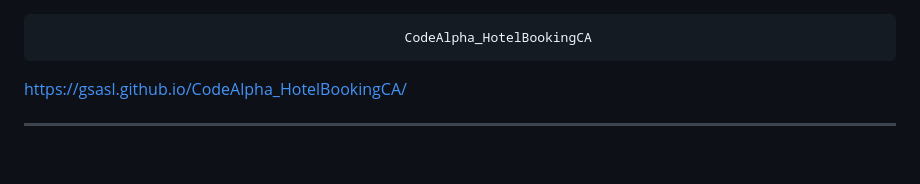
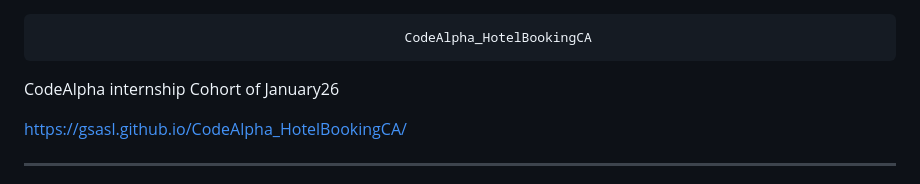
Before and after one commit to Gsasl/CodeAlpha_HotelBookingCA, a Markdown page: README.md, the part around the change. Drawn GitHub-style; blank space fills up the shorter version.

```diff
--- a/README.md
+++ b/README.md
@@ -1,5 +1,6 @@
                                                    CodeAlpha_HotelBookingCA
 
+CodeAlpha internship Cohort of January26
 
 https://gsasl.github.io/CodeAlpha_HotelBookingCA/
 
```
